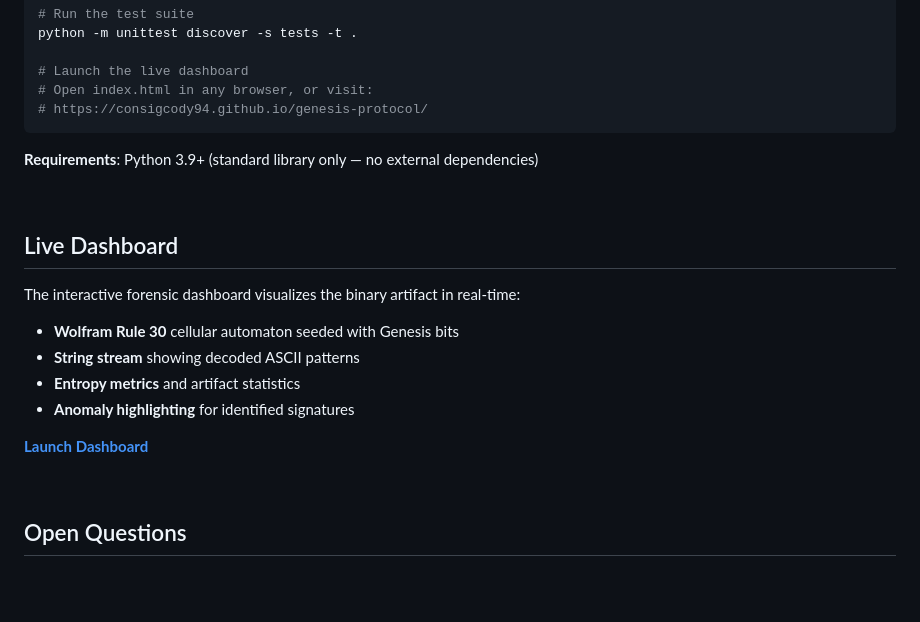
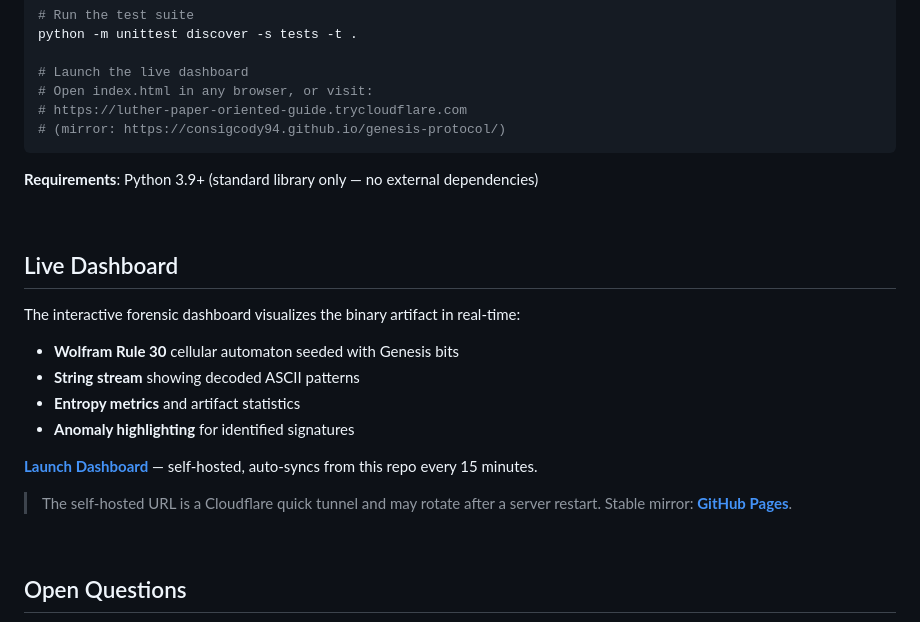
Before and after one commit to consigcody94/genesis-protocol, a Markdown page: README.md, the part around one of its changes. GitHub-like rendering; blank space fills up the shorter version.

Commit message:
Point Live Dashboard at self-hosted instance (Cloudflare quick tunnel)
Dashboard now runs in a dedicated Proxmox LXC (auto-pulls this repo
every 15 minutes); GitHub Pages remains the stable mirror. The quick
tunnel URL can rotate after a server restart - update the links here
if it does.

Co-Authored-By: Claude Fable 5 <noreply@anthropic.com>

````diff
--- a/README.md
+++ b/README.md
@@ -175,7 +175,8 @@ python -m unittest discover -s tests -t .
 
 # Launch the live dashboard
 # Open index.html in any browser, or visit:
-# https://consigcody94.github.io/genesis-protocol/
+# https://luther-paper-oriented-guide.trycloudflare.com
+# (mirror: https://consigcody94.github.io/genesis-protocol/)
 ```
 
 **Requirements**: Python 3.9+ (standard library only &mdash; no external dependencies)
@@ -191,7 +192,9 @@ The interactive forensic dashboard visualizes the binary artifact in real-time:
 - **Entropy metrics** and artifact statistics
 - **Anomaly highlighting** for identified signatures
 
-**[Launch Dashboard](https://consigcody94.github.io/genesis-protocol/)**
+**[Launch Dashboard](https://luther-paper-oriented-guide.trycloudflare.com)** &mdash; self-hosted, auto-syncs from this repo every 15 minutes.
+
+> The self-hosted URL is a Cloudflare quick tunnel and may rotate after a server restart. Stable mirror: **[GitHub Pages](https://consigcody94.github.io/genesis-protocol/)**.
 
 <br/>
 
````
Also changed, not shown: other parts of README.md (+2 -2 lines).
